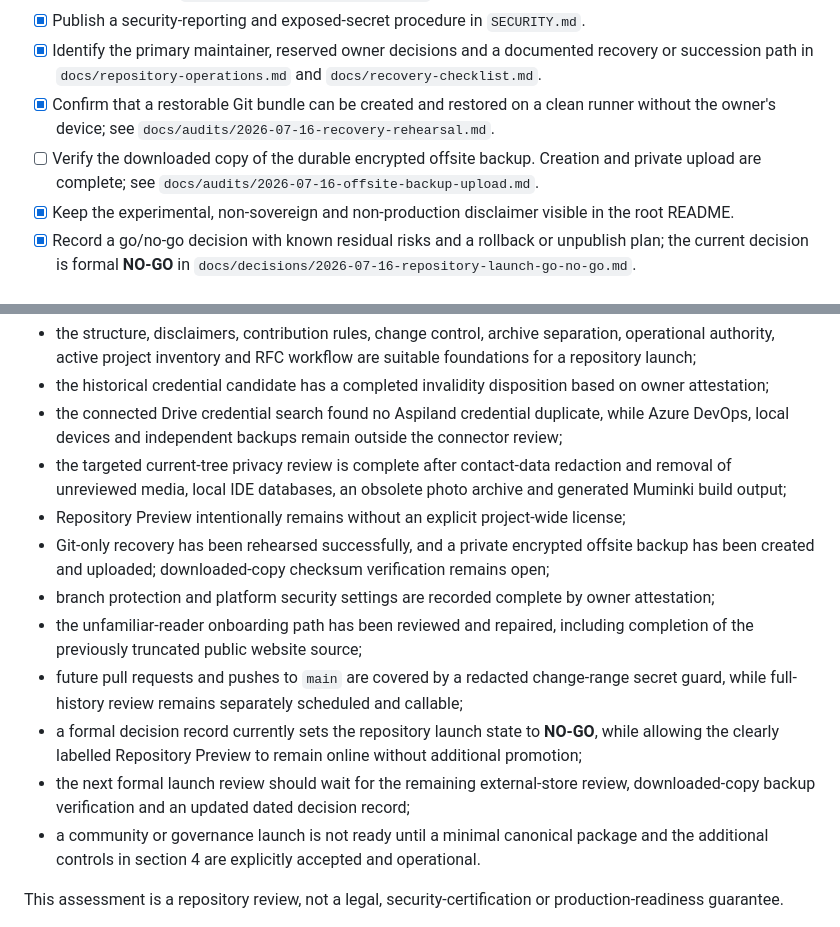
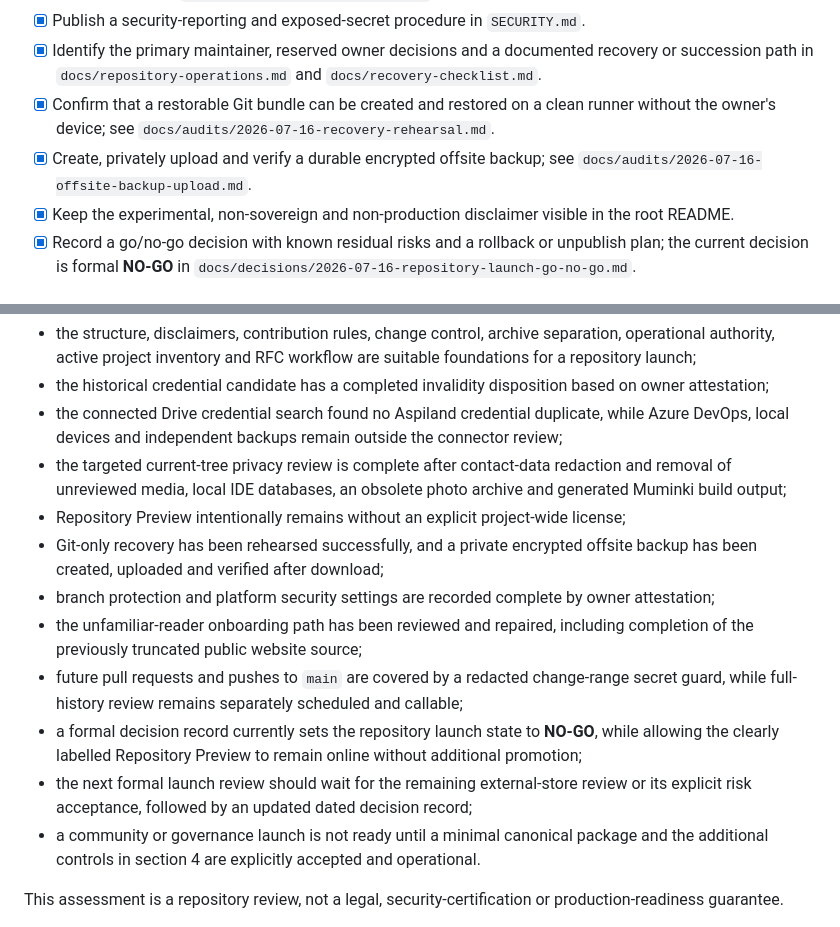
Before and after one commit to lbabut/aspiland, a Markdown page: docs/go-live-checklist.md, 2 parts joined by grey strips. Drawn GitHub-style.

Commit message:
Close verified offsite backup gate

```diff
--- a/docs/go-live-checklist.md
+++ b/docs/go-live-checklist.md
@@ -30,7 +30,7 @@ The following items are go-live blockers unless a written risk acceptance explai
 - [x] Publish a security-reporting and exposed-secret procedure in `SECURITY.md`.
 - [x] Identify the primary maintainer, reserved owner decisions and a documented recovery or succession path in `docs/repository-operations.md` and `docs/recovery-checklist.md`.
 - [x] Confirm that a restorable Git bundle can be created and restored on a clean runner without the owner's device; see `docs/audits/2026-07-16-recovery-rehearsal.md`.
-- [ ] Verify the downloaded copy of the durable encrypted offsite backup. Creation and private upload are complete; see `docs/audits/2026-07-16-offsite-backup-upload.md`.
+- [x] Create, privately upload and verify a durable encrypted offsite backup; see `docs/audits/2026-07-16-offsite-backup-upload.md`.
 - [x] Keep the experimental, non-sovereign and non-production disclaimer visible in the root README.
 - [x] Record a go/no-go decision with known residual risks and a rollback or unpublish plan; the current decision is formal **NO-GO** in `docs/decisions/2026-07-16-repository-launch-go-no-go.md`.
 
@@ -114,12 +114,12 @@ Based on the repository review updated on 2026-07-16:
 - the connected Drive credential search found no Aspiland credential duplicate, while Azure DevOps, local devices and independent backups remain outside the connector review;
 - the targeted current-tree privacy review is complete after contact-data redaction and removal of unreviewed media, local IDE databases, an obsolete photo archive and generated Muminki build output;
 - Repository Preview intentionally remains without an explicit project-wide license;
-- Git-only recovery has been rehearsed successfully, and a private encrypted offsite backup has been created and uploaded; downloaded-copy checksum verification remains open;
+- Git-only recovery has been rehearsed successfully, and a private encrypted offsite backup has been created, uploaded and verified after download;
 - branch protection and platform security settings are recorded complete by owner attestation;
 - the unfamiliar-reader onboarding path has been reviewed and repaired, including completion of the previously truncated public website source;
 - future pull requests and pushes to `main` are covered by a redacted change-range secret guard, while full-history review remains separately scheduled and callable;
 - a formal decision record currently sets the repository launch state to **NO-GO**, while allowing the clearly labelled Repository Preview to remain online without additional promotion;
-- the next formal launch review should wait for the remaining external-store review, downloaded-copy backup verification and an updated dated decision record;
+- the next formal launch review should wait for the remaining external-store review or its explicit risk acceptance, followed by an updated dated decision record;
 - a community or governance launch is not ready until a minimal canonical package and the additional controls in section 4 are explicitly accepted and operational.
 
 This assessment is a repository review, not a legal, security-certification or production-readiness guarantee.
```
